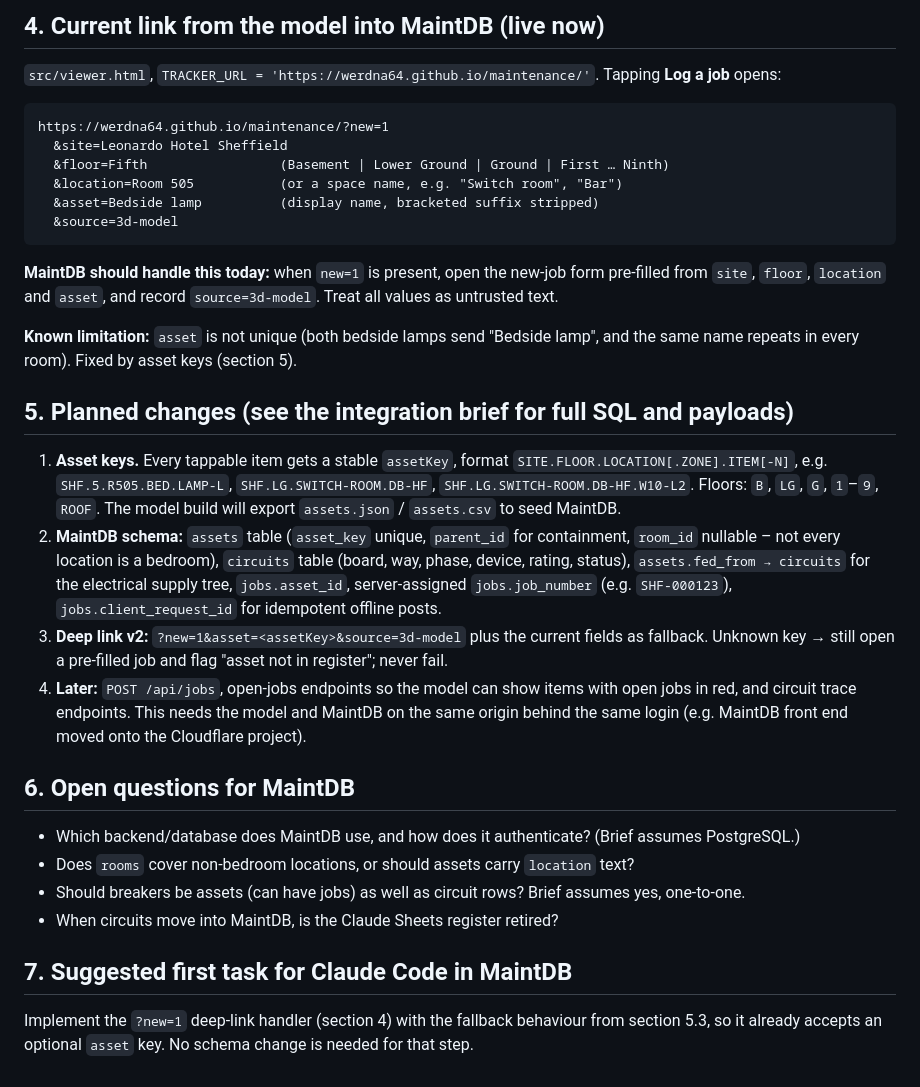
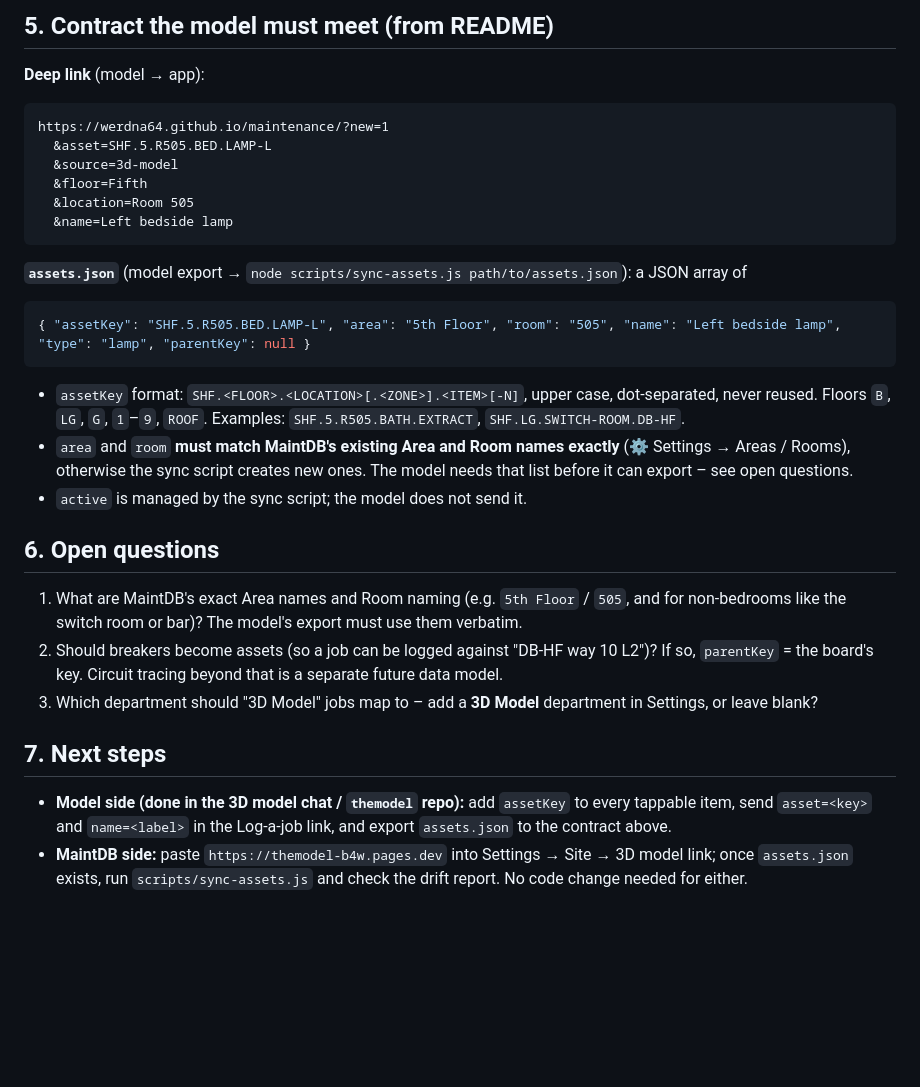
Before and after one commit to werdna64/maintenance, a Markdown page: 3D_MODEL_CONTEXT.md, the part around one of its changes. GitHub-like rendering; blank space fills up the shorter version.

````diff
--- a/3D_MODEL_CONTEXT.md
+++ b/3D_MODEL_CONTEXT.md
@@ -50,35 +45,34 @@ Rebuild: `pip install -r requirements.txt && ./build.sh`, commit, push. The side
 
-## 4. Current link from the model into MaintDB (live now)
+## 5. Contract the model must meet (from README)
 
-`src/viewer.html`, `TRACKER_URL = 'https://werdna64.github.io/maintenance/'`. Tapping **Log a job** opens:
+**Deep link** (model → app):
 
 ```
 https://werdna64.github.io/maintenance/?new=1
-  &site=Leonardo Hotel Sheffield
-  &floor=Fifth                 (Basement | Lower Ground | Ground | First … Ninth)
-  &location=Room 505           (or a space name, e.g. "Switch room", "Bar")
-  &asset=Bedside lamp          (display name, bracketed suffix stripped)
+  &asset=SHF.5.R505.BED.LAMP-L
   &source=3d-model
+  &floor=Fifth
+  &location=Room 505
+  &name=Left bedside lamp
 ```
 
-**MaintDB should handle this today:** when `new=1` is present, open the new-job form pre-filled from `site`, `floor`, `location` and `asset`, and record `source=3d-model`. Treat all values as untrusted text.
+**`assets.json`** (model export → `node scripts/sync-assets.js path/to/assets.json`): a JSON array of
 
-**Known limitation:** `asset` is not unique (both bedside lamps send "Bedside lamp", and the same name repeats in every room). Fixed by asset keys (section 5).
+```json
+{ "assetKey": "SHF.5.R505.BED.LAMP-L", "area": "5th Floor", "room": "505", "name": "Left bedside lamp", "type": "lamp", "parentKey": null }
+```
 
-## 5. Planned changes (see the integration brief for full SQL and payloads)
+- `assetKey` format: `SHF.<FLOOR>.<LOCATION>[.<ZONE>].<ITEM>[-N]`, upper case, dot-separated, never reused. Floors `B`, `LG`, `G`, `1`–`9`, `ROOF`. Examples: `SHF.5.R505.BATH.EXTRACT`, `SHF.LG.SWITCH-ROOM.DB-HF`.
+- `area` and `room` **must match MaintDB's existing Area and Room names exactly** (⚙ Settings → Areas / Rooms), otherwise the sync script creates new ones. The model needs that list before it can export – see open questions.
+- `active` is managed by the sync script; the model does not send it.
 
-1. **Asset keys.** Every tappable item gets a stable `assetKey`, format `SITE.FLOOR.LOCATION[.ZONE].ITEM[-N]`, e.g. `SHF.5.R505.BED.LAMP-L`, `SHF.LG.SWITCH-ROOM.DB-HF`, `SHF.LG.SWITCH-ROOM.DB-HF.W10-L2`. Floors: `B`, `LG`, `G`, `1`–`9`, `ROOF`. The model build will export `assets.json` / `assets.csv` to seed MaintDB.
-2. **MaintDB schema:** `assets` table (`asset_key` unique, `parent_id` for containment, `room_id` nullable – not every location is a bedroom), `circuits` table (board, way, phase, device, rating, status), `assets.fed_from → circuits` for the electrical supply tree, `jobs.asset_id`, server-assigned `jobs.job_number` (e.g. `SHF-000123`), `jobs.client_request_id` for idempotent offline posts.
-3. **Deep link v2:** `?new=1&asset=<assetKey>&source=3d-model` plus the current fields as fallback. Unknown key → still open a pre-filled job and flag "asset not in register"; never fail.
-4. **Later:** `POST /api/jobs`, open-jobs endpoints so the model can show items with open jobs in red, and circuit trace endpoints. This needs the model and MaintDB on the same origin behind the same login (e.g. MaintDB front end moved onto the Cloudflare project).
+## 6. Open questions
 
-## 6. Open questions for MaintDB
+1. What are MaintDB's exact Area names and Room naming (e.g. `5th Floor` / `505`, and for non-bedrooms like the switch room or bar)? The model's export must use them verbatim.
+2. Should breakers become assets (so a job can be logged against "DB-HF way 10 L2")? If so, `parentKey` = the board's key. Circuit tracing beyond that is a separate future data model.
+3. Which department should "3D Model" jobs map to – add a **3D Model** department in Settings, or leave blank?
 
-- Which backend/database does MaintDB use, and how does it authenticate? (Brief assumes PostgreSQL.)
-- Does `rooms` cover non-bedroom locations, or should assets carry `location` text?
-- Should breakers be assets (can have jobs) as well as circuit rows? Brief assumes yes, one-to-one.
-- When circuits move into MaintDB, is the Claude Sheets register retired?
+## 7. Next steps
 
-## 7. Suggested first task for Claude Code in MaintDB
-
-Implement the `?new=1` deep-link handler (section 4) with the fallback behaviour from section 5.3, so it already accepts an optional `asset` key. No schema change is needed for that step.
+- **Model side (done in the 3D model chat / `themodel` repo):** add `assetKey` to every tappable item, send `asset=<key>` and `name=<label>` in the Log-a-job link, and export `assets.json` to the contract above.
+- **MaintDB side:** paste `https://themodel-b4w.pages.dev` into Settings → Site → 3D model link; once `assets.json` exists, run `scripts/sync-assets.js` and check the drift report. No code change needed for either.
````
Also changed, not shown: other parts of 3D_MODEL_CONTEXT.md (+24 -29 lines), CLAUDE.md (added, +14 -0 lines).
